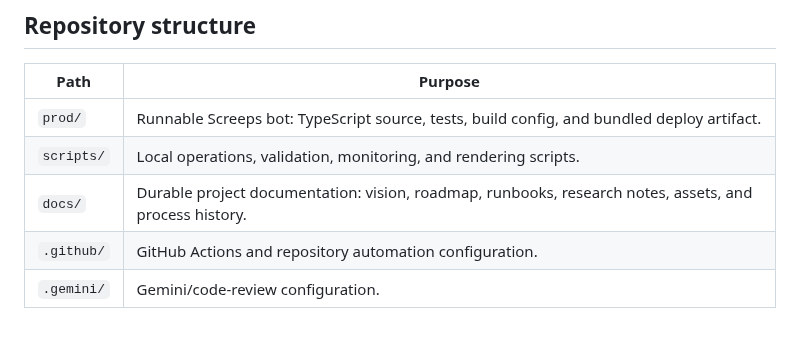
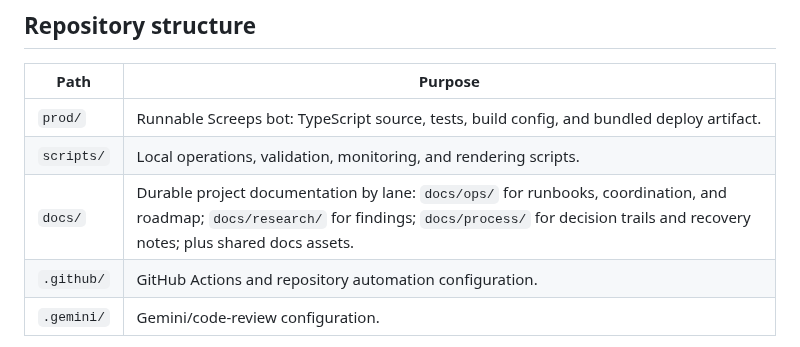
Before and after one commit to lanyusea/screeps, a Markdown page: README.md, the part around the change. GitHub-like rendering.

Commit message:
docs: clarify documentation lanes in README

```diff
--- a/README.md
+++ b/README.md
@@ -82,7 +82,7 @@ Move beyond single-room survival toward the competition vision: expansion scouti
 | --- | --- |
 | `prod/` | Runnable Screeps bot: TypeScript source, tests, build config, and bundled deploy artifact. |
 | `scripts/` | Local operations, validation, monitoring, and rendering scripts. |
-| `docs/` | Durable project documentation: vision, roadmap, runbooks, research notes, assets, and process history. |
+| `docs/` | Durable project documentation by lane: `docs/ops/` for runbooks, coordination, and roadmap; `docs/research/` for findings; `docs/process/` for decision trails and recovery notes; plus shared docs assets. |
 | `.github/` | GitHub Actions and repository automation configuration. |
 | `.gemini/` | Gemini/code-review configuration. |
 
```
